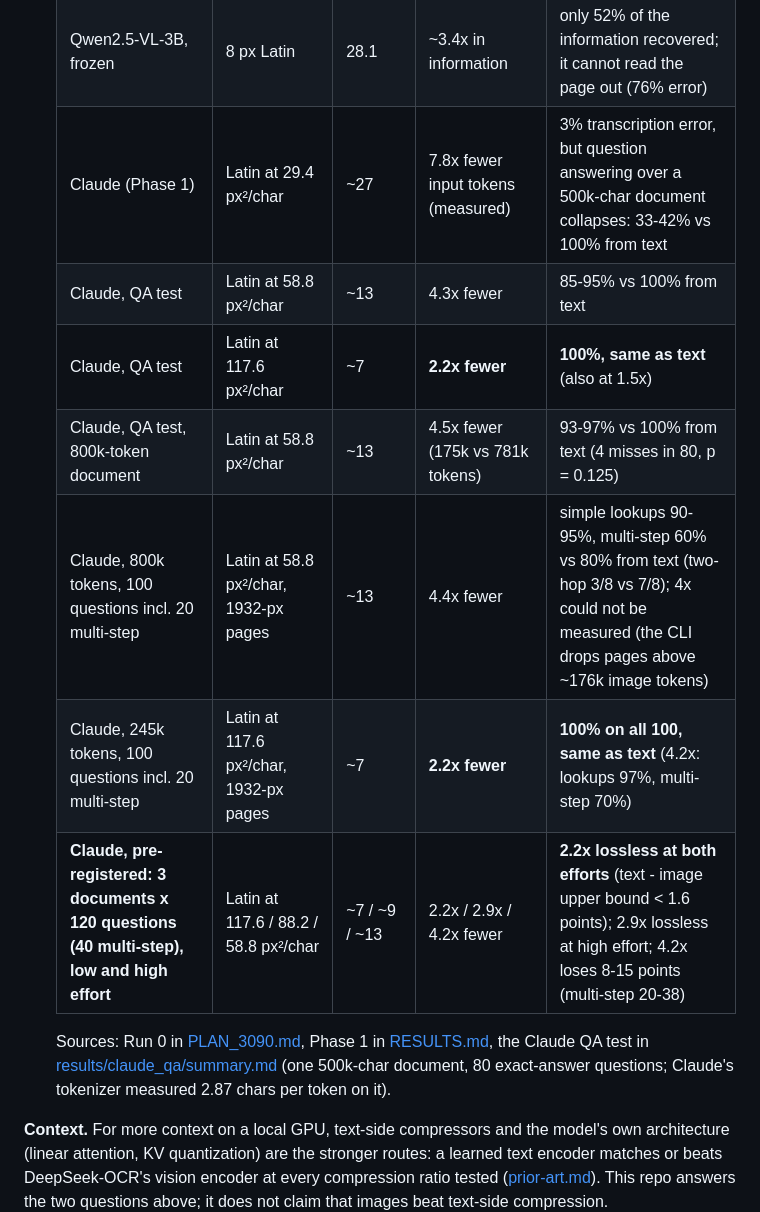
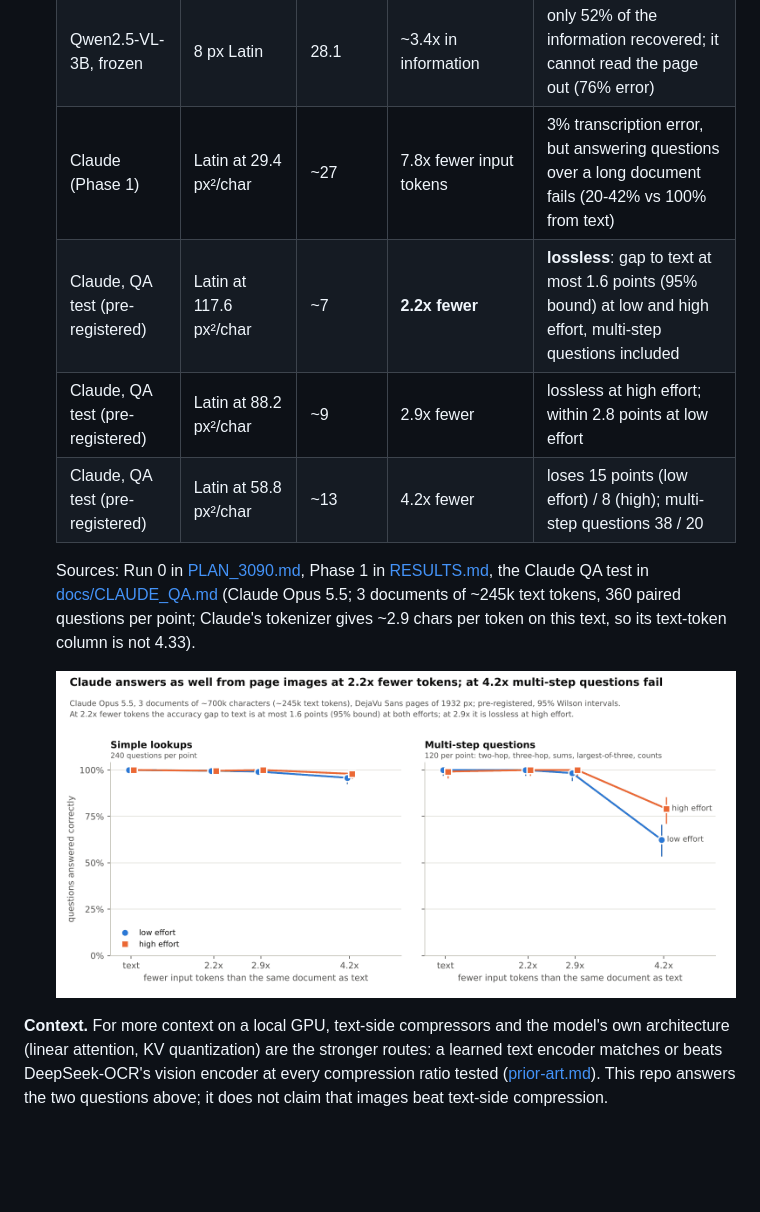
Before and after one commit to StephenFlavin/Visual-token-compression, a Markdown page: README.md, the part around the change. Drawn GitHub-style; pictures changed too: docs/img/claude_qa_saving.png (added); blank space fills up the shorter version.

```diff
--- a/README.md
+++ b/README.md
@@ -24,17 +24,16 @@ RGB overlays and learned glyph alphabets) and compares them with plain text rend
    |---|---|---|---|---|
    | Qwen2.5-VL-3B, frozen | 16 px Latin | 6.8 | ~1.5x | 98% of the information recovered, 1.5% transcription error: near-lossless |
    | Qwen2.5-VL-3B, frozen | 8 px Latin | 28.1 | ~3.4x in information | only 52% of the information recovered; it cannot read the page out (76% error) |
-   | Claude (Phase 1) | Latin at 29.4 px²/char | ~27 | 7.8x fewer input tokens (measured) | 3% transcription error, but question answering over a 500k-char document collapses: 33-42% vs 100% from text |
-   | Claude, QA test | Latin at 58.8 px²/char | ~13 | 4.3x fewer | 85-95% vs 100% from text |
-   | Claude, QA test | Latin at 117.6 px²/char | ~7 | **2.2x fewer** | **100%, same as text** (also at 1.5x) |
-   | Claude, QA test, 800k-token document | Latin at 58.8 px²/char | ~13 | 4.5x fewer (175k vs 781k tokens) | 93-97% vs 100% from text (4 misses in 80, p = 0.125) |
-   | Claude, 800k tokens, 100 questions incl. 20 multi-step | Latin at 58.8 px²/char, 1932-px pages | ~13 | 4.4x fewer | simple lookups 90-95%, multi-step 60% vs 80% from text (two-hop 3/8 vs 7/8); 4x could not be measured (the CLI drops pages above ~176k image tokens) |
-   | Claude, 245k tokens, 100 questions incl. 20 multi-step | Latin at 117.6 px²/char, 1932-px pages | ~7 | **2.2x fewer** | **100% on all 100, same as text** (4.2x: lookups 97%, multi-step 70%) |
-   | **Claude, pre-registered: 3 documents x 120 questions (40 multi-step), low and high effort** | Latin at 117.6 / 88.2 / 58.8 px²/char | ~7 / ~9 / ~13 | 2.2x / 2.9x / 4.2x fewer | **2.2x lossless at both efforts** (text - image upper bound < 1.6 points); 2.9x lossless at high effort; 4.2x loses 8-15 points (multi-step 20-38) |
+   | Claude (Phase 1) | Latin at 29.4 px²/char | ~27 | 7.8x fewer input tokens | 3% transcription error, but answering questions over a long document fails (20-42% vs 100% from text) |
+   | Claude, QA test (pre-registered) | Latin at 117.6 px²/char | ~7 | **2.2x fewer** | **lossless**: gap to text at most 1.6 points (95% bound) at low and high effort, multi-step questions included |
+   | Claude, QA test (pre-registered) | Latin at 88.2 px²/char | ~9 | 2.9x fewer | lossless at high effort; within 2.8 points at low effort |
+   | Claude, QA test (pre-registered) | Latin at 58.8 px²/char | ~13 | 4.2x fewer | loses 15 points (low effort) / 8 (high); multi-step questions 38 / 20 |
 
    Sources: Run 0 in [PLAN_3090.md](docs/PLAN_3090.md), Phase 1 in [RESULTS.md](docs/RESULTS.md), the Claude QA test
-   in [results/claude_qa/summary.md](results/claude_qa/summary.md) (one 500k-char document, 80 exact-answer questions;
-   Claude's tokenizer measured 2.87 chars per token on it).
+   in [docs/CLAUDE_QA.md](docs/CLAUDE_QA.md) (Claude Opus 5.5; 3 documents of ~245k text tokens, 360 paired questions
+   per point; Claude's tokenizer gives ~2.9 chars per token on this text, so its text-token column is not 4.33).
+
+   ![Claude: accuracy from page images vs from text by token saving](docs/img/claude_qa_saving.png)
 
 **Context.** For more context on a local GPU, text-side compressors and the model's own architecture (linear
 attention, KV quantization) are the stronger routes: a learned text encoder matches or beats DeepSeek-OCR's vision
```
Also changed, not shown: docs/CLAUDE_QA.md (added, +124 -0 lines), docs/README.md (+1 -0 lines), results/claude_qa/summary.md (+2 -0 lines), docs/img/claude_qa_kinds.png (added), 1 other file.
